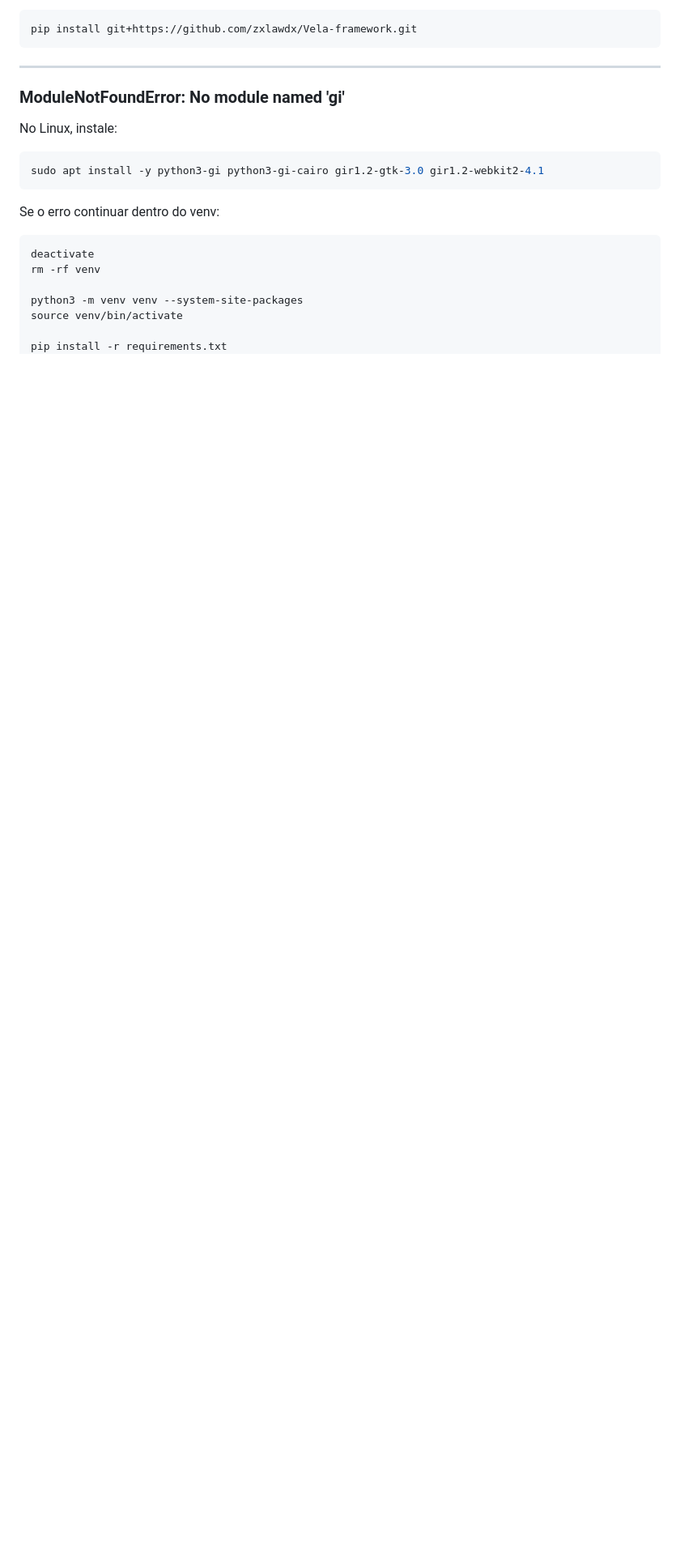
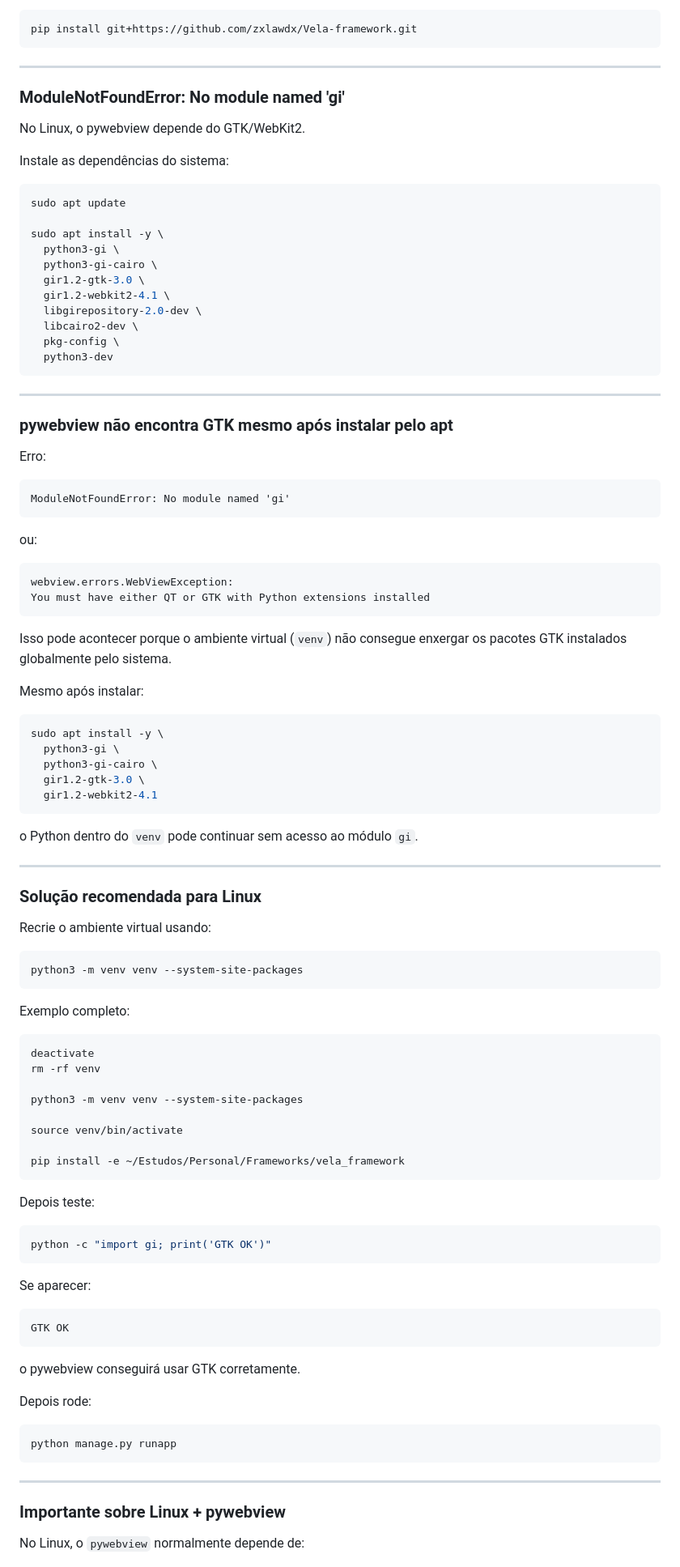
Before and after one commit to zxlawdx/Vela-framework, a Markdown page: README.md, the part around one of its changes. Shown at 81% size. GitHub-like rendering; blank space fills up the shorter version.

Commit message:
Revise README com instruções para pywebview no Linux
Atualiza instruções de instalação e configuração do pywebview no Linux, incluindo dependências e solução para problemas comuns.

````diff
--- a/README.md
+++ b/README.md
@@ -705,18 +705,101 @@ pip install git+https://github.com/zxlawdx/Vela-framework.git
 
 ### ModuleNotFoundError: No module named 'gi'
 
-No Linux, instale:
+No Linux, o pywebview depende do GTK/WebKit2.
+
+Instale as dependências do sistema:
 
 ```bash
-sudo apt install -y python3-gi python3-gi-cairo gir1.2-gtk-3.0 gir1.2-webkit2-4.1
+sudo apt update
+
+sudo apt install -y \
+  python3-gi \
+  python3-gi-cairo \
+  gir1.2-gtk-3.0 \
+  gir1.2-webkit2-4.1 \
+  libgirepository-2.0-dev \
+  libcairo2-dev \
+  pkg-config \
+  python3-dev
 ```
 
-Se o erro continuar dentro do venv:
+---
+
+### pywebview não encontra GTK mesmo após instalar pelo apt
+
+Erro:
+
+```txt
+ModuleNotFoundError: No module named 'gi'
+```
+
+ou:
+
+```txt
+webview.errors.WebViewException:
+You must have either QT or GTK with Python extensions installed
+```
+
+Isso pode acontecer porque o ambiente virtual (`venv`) não consegue enxergar os pacotes GTK instalados globalmente pelo sistema.
+
+Mesmo após instalar:
+
+```bash
+sudo apt install -y \
+  python3-gi \
+  python3-gi-cairo \
+  gir1.2-gtk-3.0 \
+  gir1.2-webkit2-4.1
+```
+
+o Python dentro do `venv` pode continuar sem acesso ao módulo `gi`.
+
+---
+
+### Solução recomendada para Linux
+
+Recrie o ambiente virtual usando:
+
+```bash
+python3 -m venv venv --system-site-packages
+```
+
+Exemplo completo:
 
 ```bash
 deactivate
 rm -rf venv
 
 python3 -m venv venv --system-site-packages
+
 source venv/bin/activate
 
+pip install -e ~/Estudos/Personal/Frameworks/vela_framework
+```
+
+Depois teste:
+
+```bash
+python -c "import gi; print('GTK OK')"
+```
+
+Se aparecer:
+
+```txt
+GTK OK
+```
+
+o pywebview conseguirá usar GTK corretamente.
+
+Depois rode:
+
+```bash
+python manage.py runapp
+```
+
+---
+
+### Importante sobre Linux + pywebview
+
+No Linux, o `pywebview` normalmente depende de:
+
````
Also changed, not shown: other parts of README.md (+143 -4 lines).
